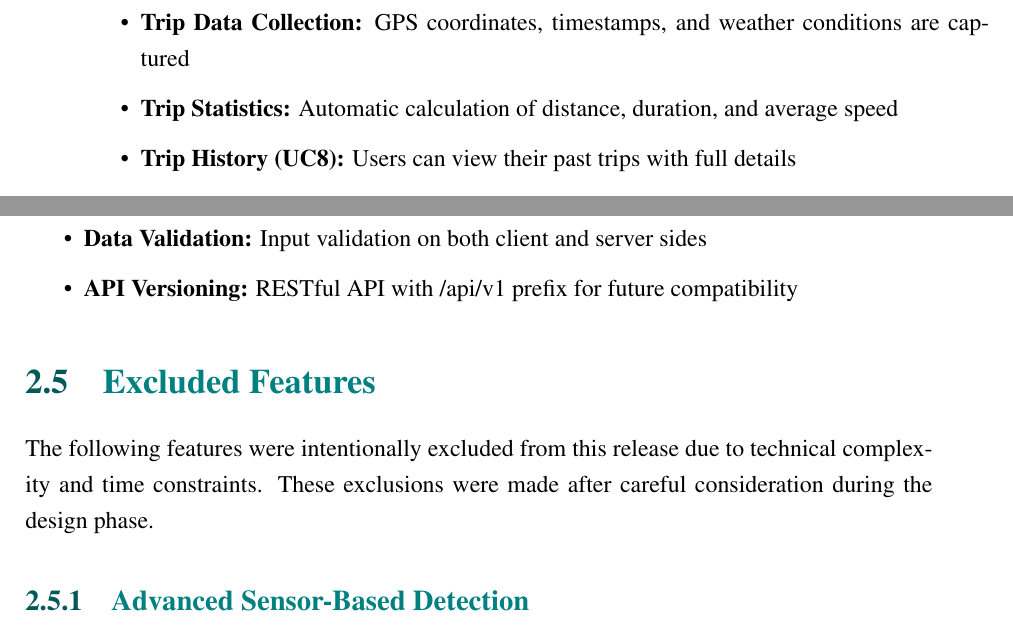
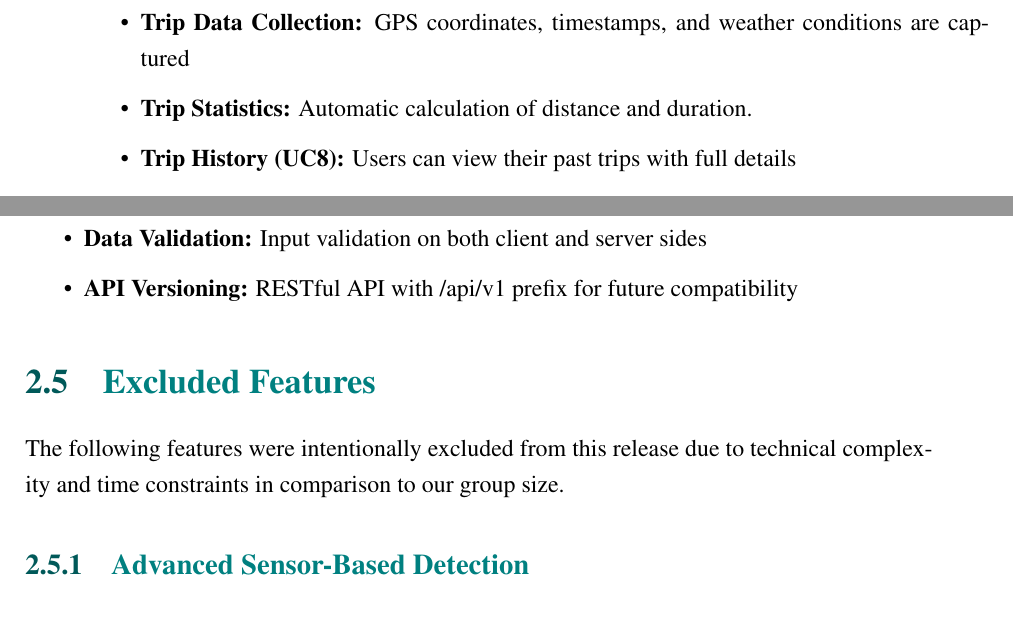
Before and after one commit to pablojhdcoder/se2-polimi, a LaTeX thesis (ITD/document/ITD.tex, which reads ITD/document/Chapters/ch02_system_implementation.tex): two parts of pages 15 and 16 of 52, joined at a grey line, cut so that both start at the same text. Compiled offline with pdfLaTeX.

Commit message:
update doc and change tests

```diff
--- a/ITD/document/Chapters/ch02_system_implementation.tex
+++ b/ITD/document/Chapters/ch02_system_implementation.tex
@@ -147,7 +147,7 @@ The following features from the Design Document have been successfully implement
 \begin{itemize}
     \item \textbf{Manual Trip Recording:} Users can manually start and stop trip recording
     \item \textbf{Trip Data Collection:} GPS coordinates, timestamps, and weather conditions are captured
-    \item \textbf{Trip Statistics:} Automatic calculation of distance, duration, and average speed
+    \item \textbf{Trip Statistics:} Automatic calculation of distance and duration.
     \item \textbf{Trip History (UC8):} Users can view their past trips with full details
     \item \textbf{Weather Integration:} Real-time weather data fetched at trip start
 \end{itemize}
@@ -195,7 +195,7 @@ The following features from the Design Document have been successfully implement
 \section{Excluded Features}
 \label{sec:excluded_features}
 
-The following features were intentionally excluded from this release due to technical complexity and time constraints. These exclusions were made after careful consideration during the design phase.
+The following features were intentionally excluded from this release due to technical complexity and time constraints in comparison to our group size.
 
 \subsection{Advanced Sensor-Based Detection}
 \label{subsec:excluded_sensors}
```
Also changed, not shown: ITD/document/ITD.pdf, 1 other file.
